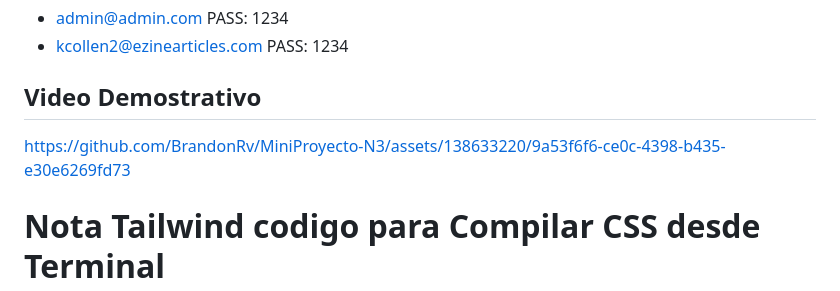
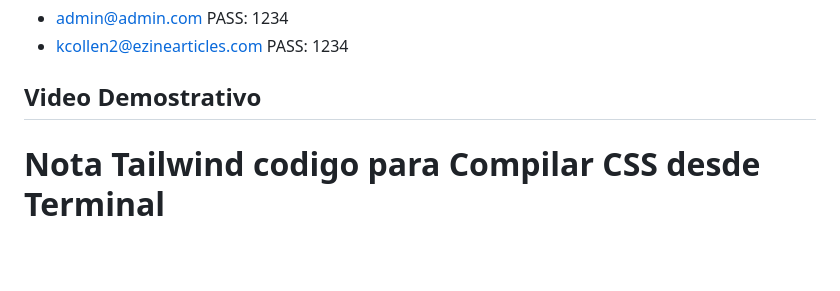
Before and after one commit to BrandonRv/MiniProyecto-N3, a Markdown page: README.md, the part around the change. Rendered like a GitHub page; blank space fills up the shorter version.

```diff
--- a/README.md
+++ b/README.md
@@ -5,9 +5,6 @@
 
 ## Video Demostrativo
 
-
-
-https://github.com/BrandonRv/MiniProyecto-N3/assets/138633220/9a53f6f6-ce0c-4398-b435-e30e6269fd73
 
 
 
```
